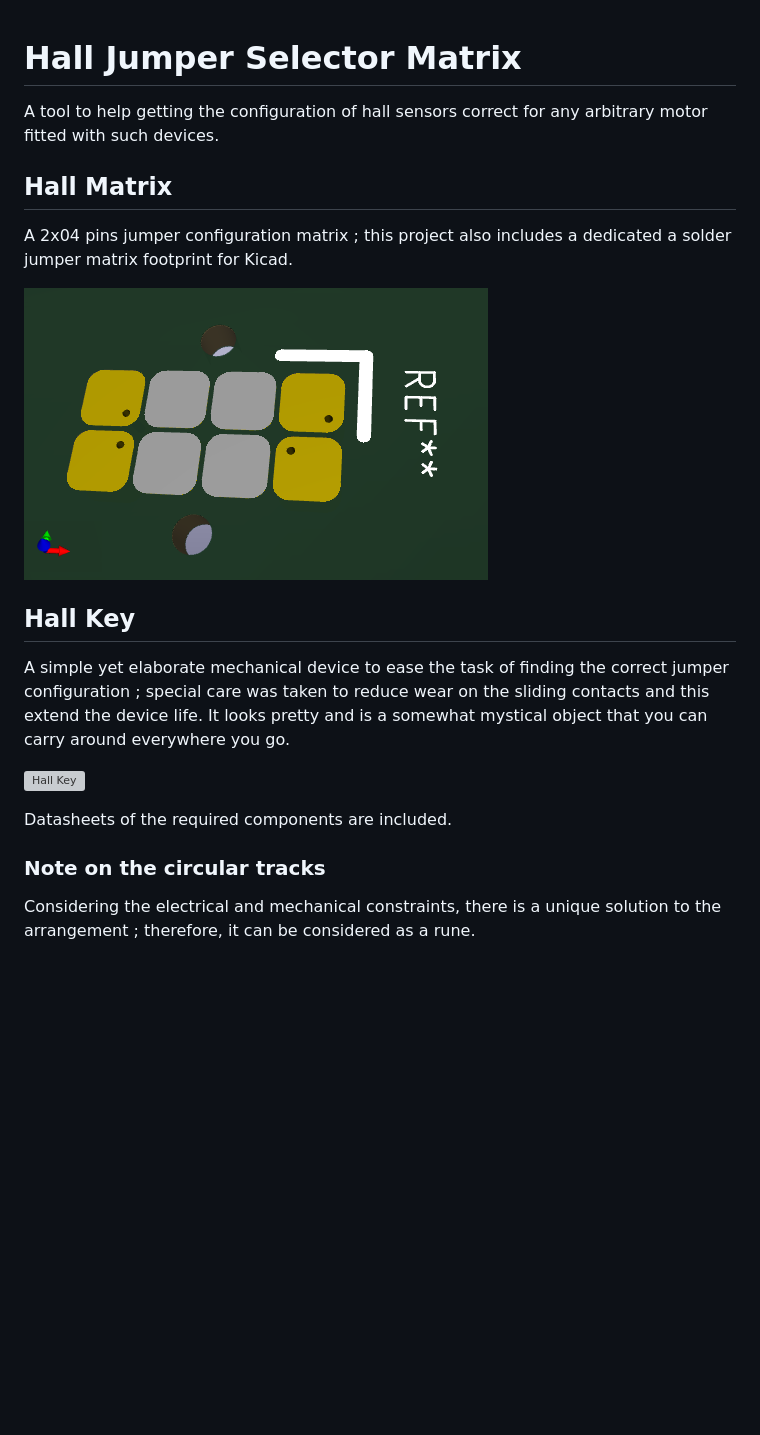
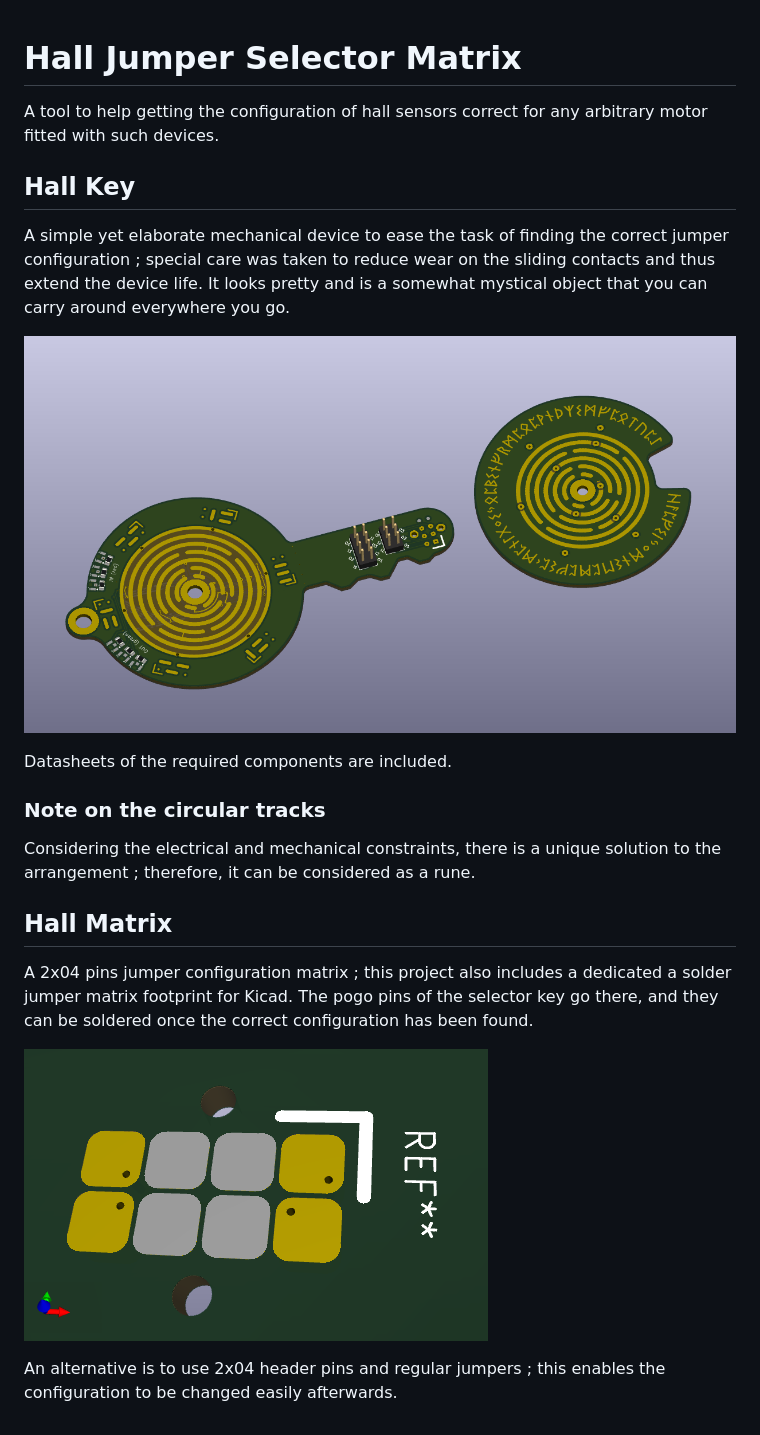
Before and after one commit to petaflot/hall-matrix-key, a Markdown page: README.md, the part around the change. GitHub-like rendering; pictures changed too: hall-matrix-key.png (added); blank space fills up the shorter version; grey boxes are pictures that could not be loaded.

```diff
--- a/README.md
+++ b/README.md
@@ -2,15 +2,9 @@
 
 A tool to help getting the configuration of hall sensors correct for any arbitrary motor fitted with such devices.
 
-## Hall Matrix
-
-A 2x04 pins jumper configuration matrix ; this project also includes a dedicated a solder jumper matrix footprint for Kicad.
-
-![Solder jumper footprint](solderjumper_footprint.png)
-
 ## Hall Key
 
-A simple yet elaborate mechanical device to ease the task of finding the correct jumper configuration ; special care was taken to reduce wear on the sliding contacts and this extend the device life.
+A simple yet elaborate mechanical device to ease the task of finding the correct jumper configuration ; special care was taken to reduce wear on the sliding contacts and thus extend the device life.
 It looks pretty and is a somewhat mystical object that you can carry around everywhere you go.
 
 ![Hall Key](hall-matrix-key.png)
@@ -20,3 +14,11 @@ Datasheets of the required components are included.
 ### Note on the circular tracks
 
 Considering the electrical and mechanical constraints, there is a unique solution to the arrangement ; therefore, it can be considered as a rune.
+
+## Hall Matrix
+
+A 2x04 pins jumper configuration matrix ; this project also includes a dedicated a solder jumper matrix footprint for Kicad. The pogo pins of the selector key go there, and they can be soldered once the correct configuration has been found.
+
+![Solder jumper footprint](solderjumper_footprint.png)
+
+An alternative is to use 2x04 header pins and regular jumpers ; this enables the configuration to be changed easily afterwards.
```
